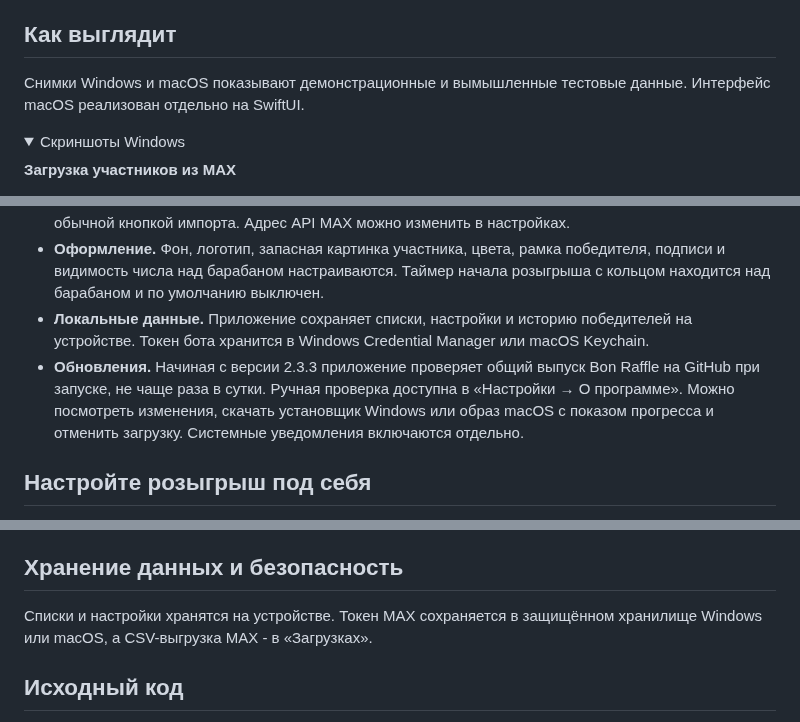
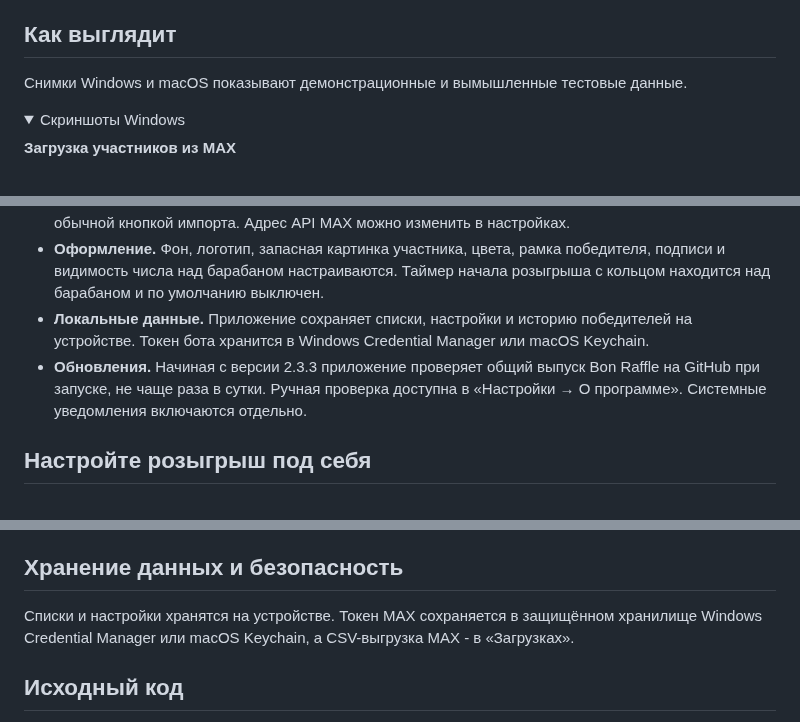
Before and after one commit to bonappetitabc/BonRaffle, a Markdown page: README.md, 3 parts joined by grey strips. GitHub-like rendering; folded sections open.

```diff
--- a/README.md
+++ b/README.md
@@ -8,7 +8,7 @@
 
 ## Как выглядит
 
-Снимки Windows и macOS показывают демонстрационные и вымышленные тестовые данные. Интерфейс macOS реализован отдельно на SwiftUI.
+Снимки Windows и macOS показывают демонстрационные и вымышленные тестовые данные.
 
 <details>
 <summary>Скриншоты Windows</summary>
@@ -88,7 +88,7 @@
 - **MAX.** Бот-администратор выгружает участников канала или группы в CSV. Затем файл загружается обычной кнопкой импорта. Адрес API MAX можно изменить в настройках.
 - **Оформление.** Фон, логотип, запасная картинка участника, цвета, рамка победителя, подписи и видимость числа над барабаном настраиваются. Таймер начала розыгрыша с кольцом находится над барабаном и по умолчанию выключен.
 - **Локальные данные.** Приложение сохраняет списки, настройки и историю победителей на устройстве. Токен бота хранится в Windows Credential Manager или macOS Keychain.
-- **Обновления.** Начиная с версии 2.3.3 приложение проверяет общий выпуск Bon Raffle на GitHub при запуске, не чаще раза в сутки. Ручная проверка доступна в «Настройки → О программе». Можно посмотреть изменения, скачать установщик Windows или образ macOS с показом прогресса и отменить загрузку. Системные уведомления включаются отдельно.
+- **Обновления.** Начиная с версии 2.3.3 приложение проверяет общий выпуск Bon Raffle на GitHub при запуске, не чаще раза в сутки. Ручная проверка доступна в «Настройки → О программе». Системные уведомления включаются отдельно.
 
 ## Настройте розыгрыш под себя
 
@@ -133,7 +133,7 @@
 
 ## Хранение данных и безопасность
 
-Списки и настройки хранятся на устройстве. Токен MAX сохраняется в защищённом хранилище Windows или macOS, а CSV-выгрузка MAX - в «Загрузках».
+Списки и настройки хранятся на устройстве. Токен MAX сохраняется в защищённом хранилище Windows Credential Manager или macOS Keychain, а CSV-выгрузка MAX - в «Загрузках».
 
 ## Исходный код
 
```
